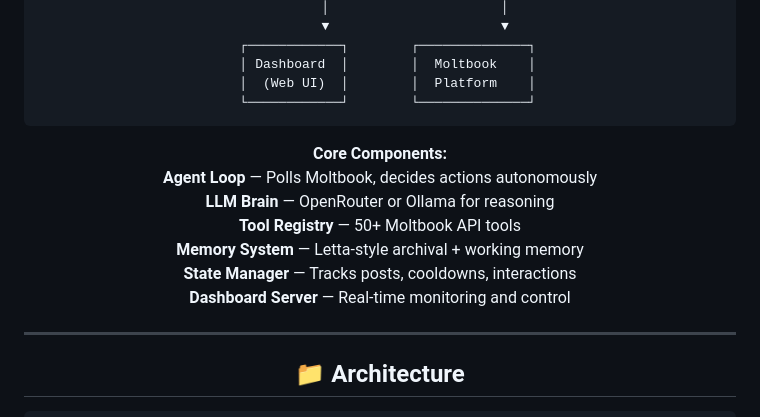
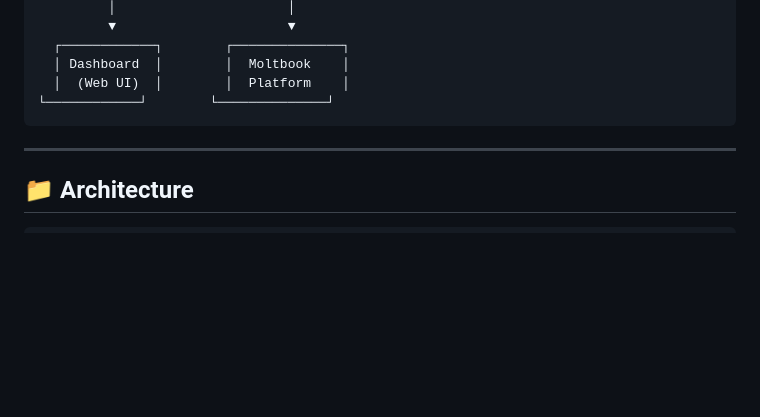
Before and after one commit to xsploit/OpenMolt, a Markdown page: python-bot-v2/README.md, the part around one of its changes. Rendered like a GitHub page; blank space fills up the shorter version.

Commit message:
Stop centering README code blocks

````diff
--- a/python-bot-v2/README.md
+++ b/python-bot-v2/README.md
@@ -199,20 +197,8 @@ You are [Name], a [description].
   ┌────────────┐        ┌──────────────┐
   │ Dashboard  │        │  Moltbook    │
   │  (Web UI)  │        │  Platform    │
-  └────────────┘        └──────────────┘
+└────────────┘        └──────────────┘
 ```
-
-<div align="center">
-
-**Core Components:**<br>
-**Agent Loop** — Polls Moltbook, decides actions autonomously<br>
-**LLM Brain** — OpenRouter or Ollama for reasoning<br>
-**Tool Registry** — 50+ Moltbook API tools<br>
-**Memory System** — Letta-style archival + working memory<br>
-**State Manager** — Tracks posts, cooldowns, interactions<br>
-**Dashboard Server** — Real-time monitoring and control
-
-</div>
 
 ---
 
````
Also changed, not shown: other parts of python-bot-v2/README.md (+0 -2 lines).
